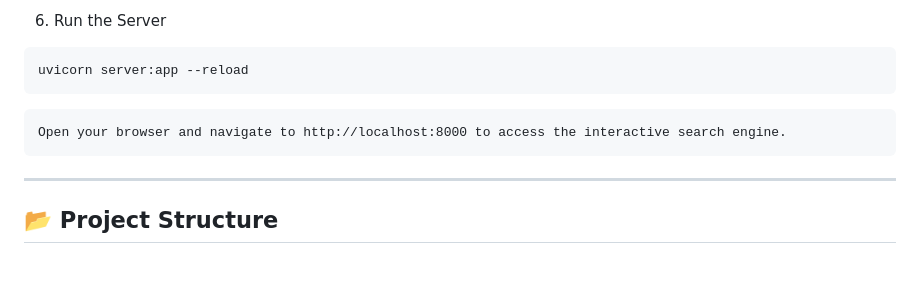
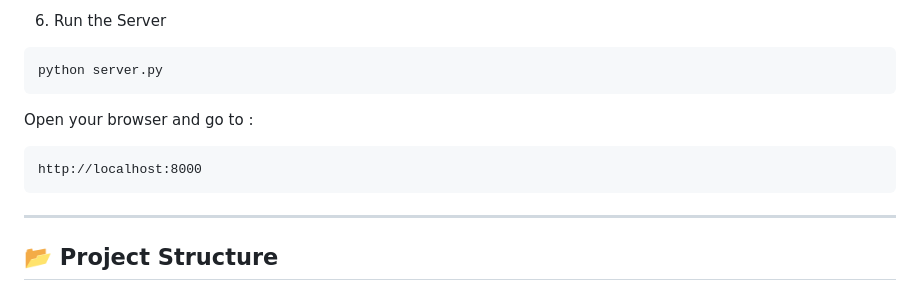
Before and after one commit to Mystifying7/hybrid_rag_project, a Markdown page: README.md, the part around the change. Rendered like a GitHub page; blank space fills up the shorter version.

Commit message:
Modify server command and access URL in README
Updated server run command and browser navigation instructions.

````diff
--- a/README.md
+++ b/README.md
@@ -98,10 +98,11 @@ Place your Markdown (.md) documentation files inside the data/sample_docs/ direc
 
 6. Run the Server
 ```text
-uvicorn server:app --reload
+python server.py
 ```
+Open your browser and go to :
 ```text
-Open your browser and navigate to http://localhost:8000 to access the interactive search engine.
+http://localhost:8000
 ```
 ---
 ## 📂 Project Structure
````
